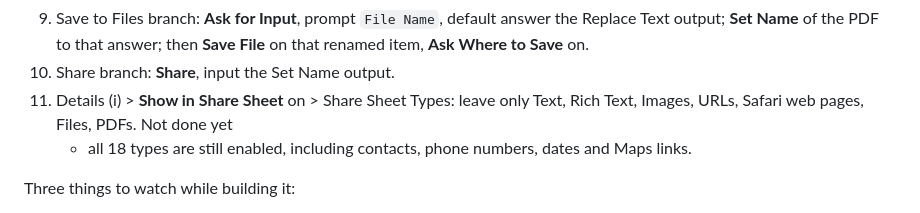
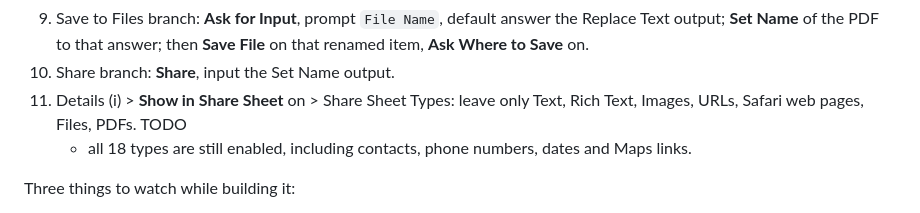
Before and after one commit to poeggi/ios-shortcuts, a Markdown page: shortcuts/pdf-export/README.md, the part around the change. Rendered like a GitHub page.

```diff
--- a/shortcuts/pdf-export/README.md
+++ b/shortcuts/pdf-export/README.md
@@ -36,7 +36,7 @@ See the install link on https://poeggi.github.io/ios-shortcuts/
    **Save File** on that renamed item, **Ask Where to Save** on.
 10. Share branch: **Share**, input the Set Name output.
 11. Details (i) > **Show in Share Sheet** on > Share Sheet Types: leave only
-    Text, Rich Text, Images, URLs, Safari web pages, Files, PDFs. Not done yet
+    Text, Rich Text, Images, URLs, Safari web pages, Files, PDFs. TODO
     - all 18 types are still enabled, including contacts, phone numbers, dates
     and Maps links.
 
```
